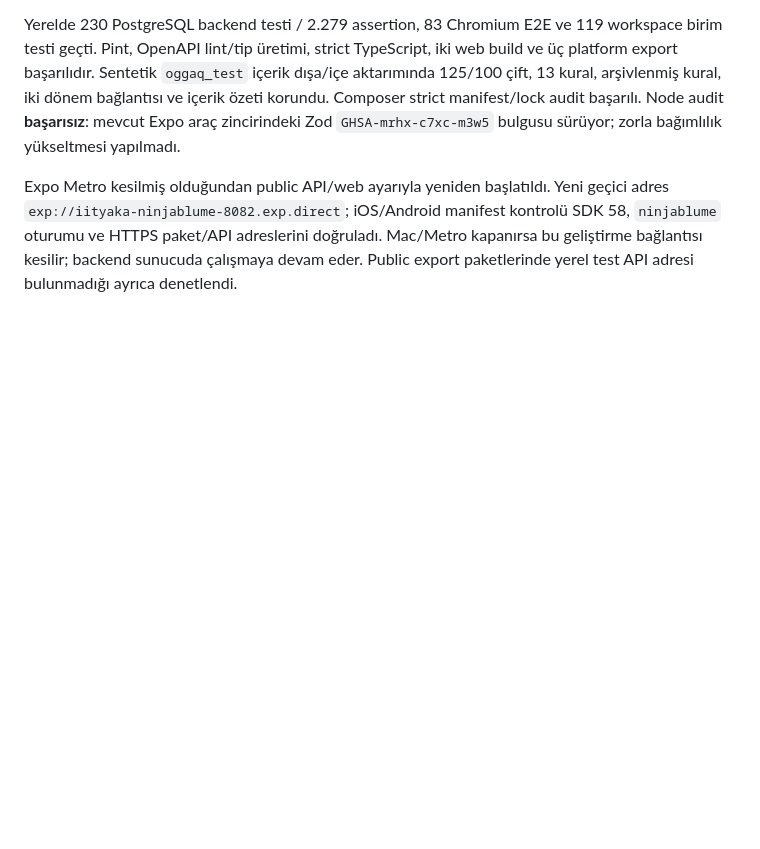
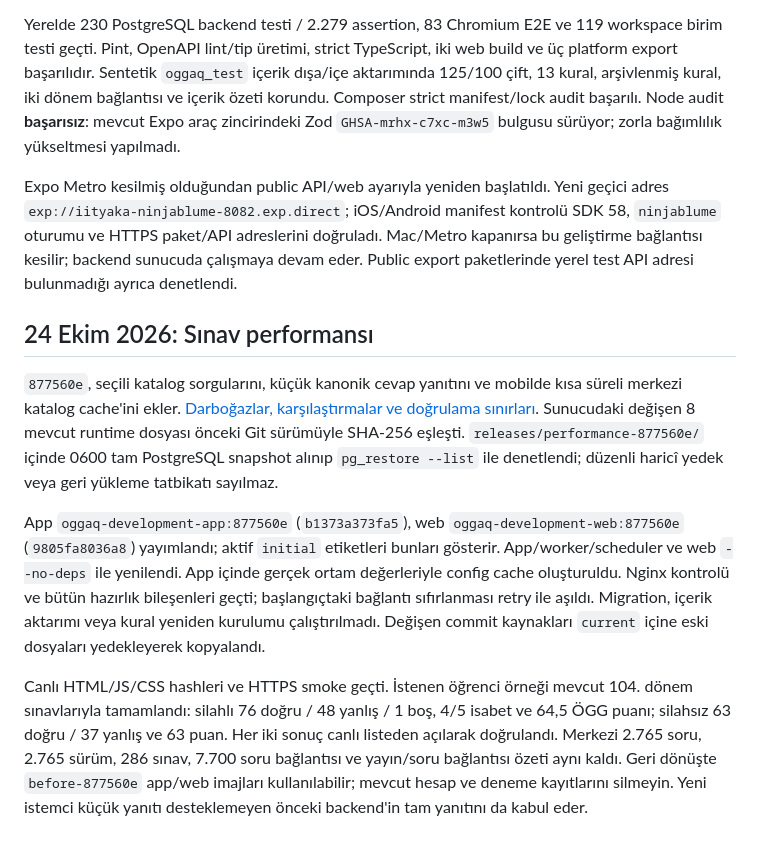
Before and after one commit to ninjaBlume/oggaq, a Markdown page: deploy/server-development/README.md, the part around the change. Rendered like a GitHub page; blank space fills up the shorter version.

Commit message:
Canlı performans ölçümlerini ve görünen örnek sonuçları belgele

```diff
--- a/deploy/server-development/README.md
+++ b/deploy/server-development/README.md
@@ -174,3 +174,11 @@ Canlı HTTPS smoke; öğrenci/admin alt yolu, origin, CSRF, Secure cookie, yetki
 Yerelde 230 PostgreSQL backend testi / 2.279 assertion, 83 Chromium E2E ve 119 workspace birim testi geçti. Pint, OpenAPI lint/tip üretimi, strict TypeScript, iki web build ve üç platform export başarılıdır. Sentetik `oggaq_test` içerik dışa/içe aktarımında 125/100 çift, 13 kural, arşivlenmiş kural, iki dönem bağlantısı ve içerik özeti korundu. Composer strict manifest/lock audit başarılı. Node audit **başarısız**: mevcut Expo araç zincirindeki Zod `GHSA-mrhx-c7xc-m3w5` bulgusu sürüyor; zorla bağımlılık yükseltmesi yapılmadı.
 
 Expo Metro kesilmiş olduğundan public API/web ayarıyla yeniden başlatıldı. Yeni geçici adres `exp://iityaka-ninjablume-8082.exp.direct`; iOS/Android manifest kontrolü SDK 58, `ninjablume` oturumu ve HTTPS paket/API adreslerini doğruladı. Mac/Metro kapanırsa bu geliştirme bağlantısı kesilir; backend sunucuda çalışmaya devam eder. Public export paketlerinde yerel test API adresi bulunmadığı ayrıca denetlendi.
+
+## 24 Ekim 2026: Sınav performansı
+
+`877560e`, seçili katalog sorgularını, küçük kanonik cevap yanıtını ve mobilde kısa süreli merkezi katalog cache'ini ekler. [Darboğazlar, karşılaştırmalar ve doğrulama sınırları](../../docs/PERFORMANCE.md). Sunucudaki değişen 8 mevcut runtime dosyası önceki Git sürümüyle SHA-256 eşleşti. `releases/performance-877560e/` içinde 0600 tam PostgreSQL snapshot alınıp `pg_restore --list` ile denetlendi; düzenli haricî yedek veya geri yükleme tatbikatı sayılmaz.
+
+App `oggaq-development-app:877560e` (`b1373a373fa5`), web `oggaq-development-web:877560e` (`9805fa8036a8`) yayımlandı; aktif `initial` etiketleri bunları gösterir. App/worker/scheduler ve web `--no-deps` ile yenilendi. App içinde gerçek ortam değerleriyle config cache oluşturuldu. Nginx kontrolü ve bütün hazırlık bileşenleri geçti; başlangıçtaki bağlantı sıfırlanması retry ile aşıldı. Migration, içerik aktarımı veya kural yeniden kurulumu çalıştırılmadı. Değişen commit kaynakları `current` içine eski dosyaları yedekleyerek kopyalandı.
+
+Canlı HTML/JS/CSS hashleri ve HTTPS smoke geçti. İstenen öğrenci örneği mevcut 104. dönem sınavlarıyla tamamlandı: silahlı 76 doğru / 48 yanlış / 1 boş, 4/5 isabet ve 64,5 ÖGG puanı; silahsız 63 doğru / 37 yanlış ve 63 puan. Her iki sonuç canlı listeden açılarak doğrulandı. Merkezi 2.765 soru, 2.765 sürüm, 286 sınav, 7.700 soru bağlantısı ve yayın/soru bağlantısı özeti aynı kaldı. Geri dönüşte `before-877560e` app/web imajları kullanılabilir; mevcut hesap ve deneme kayıtlarını silmeyin. Yeni istemci küçük yanıtı desteklemeyen önceki backend'in tam yanıtını da kabul eder.
```
Also changed, not shown: docs/PERFORMANCE.md (added, +36 -0 lines).
